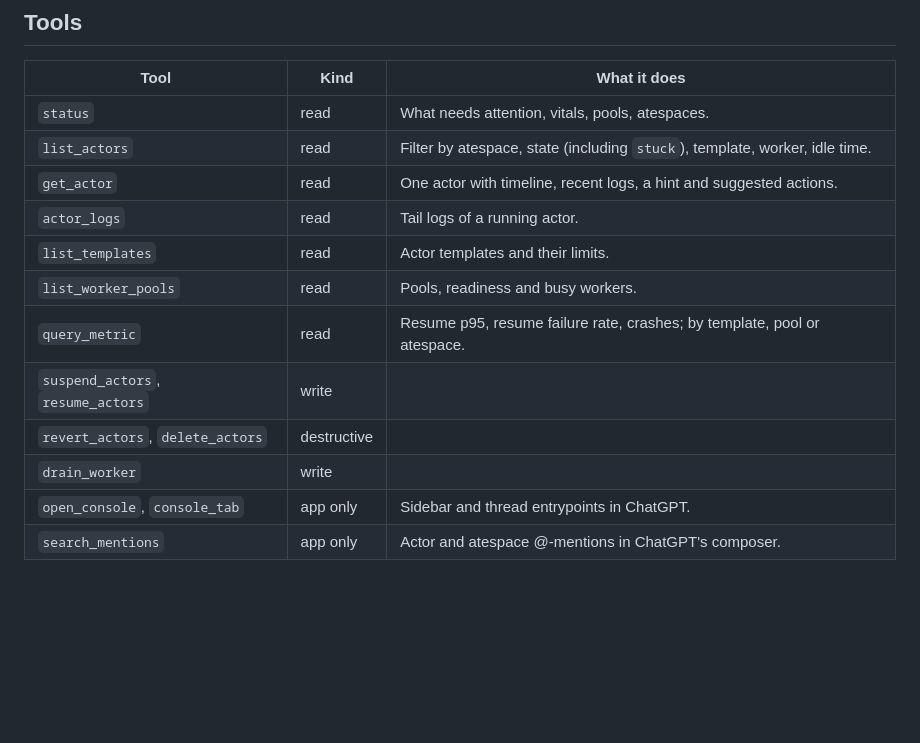
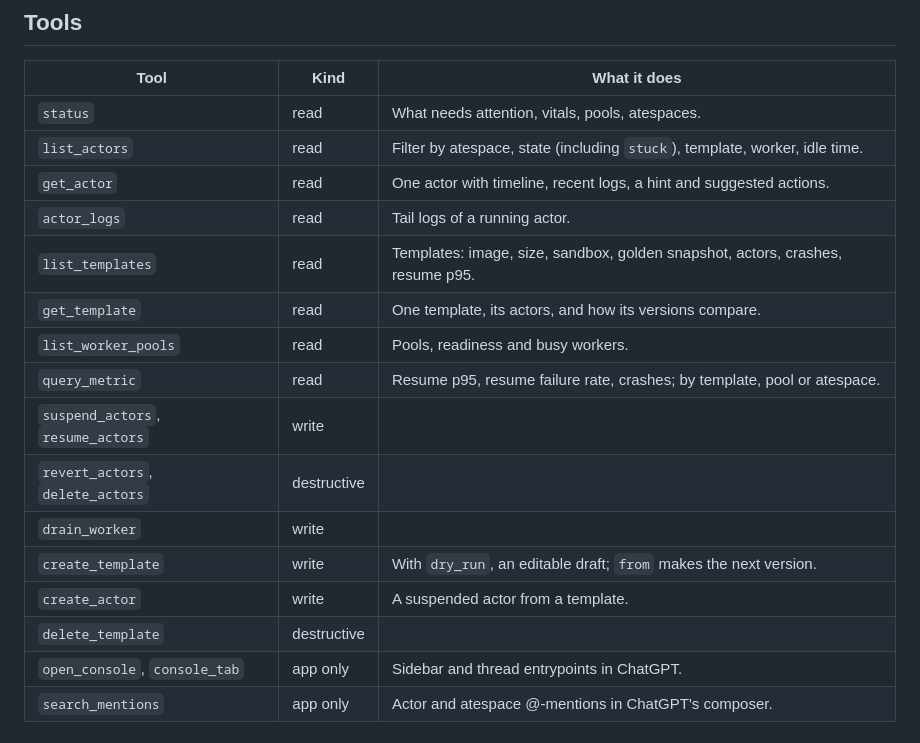
Before and after one commit to alee792/substrate-console, a Markdown page: README.md, the part around one of its changes. GitHub-like rendering; blank space fills up the shorter version.

```diff
--- a/README.md
+++ b/README.md
@@ -97,12 +98,16 @@ The local web page (`serve`, then open `/`) is itself a minimal MCP Apps host bu
 | `list_actors` | read | Filter by atespace, state (including `stuck`), template, worker, idle time. |
 | `get_actor` | read | One actor with timeline, recent logs, a hint and suggested actions. |
 | `actor_logs` | read | Tail logs of a running actor. |
-| `list_templates` | read | Actor templates and their limits. |
+| `list_templates` | read | Templates: image, size, sandbox, golden snapshot, actors, crashes, resume p95. |
+| `get_template` | read | One template, its actors, and how its versions compare. |
 | `list_worker_pools` | read | Pools, readiness and busy workers. |
 | `query_metric` | read | Resume p95, resume failure rate, crashes; by template, pool or atespace. |
 | `suspend_actors`, `resume_actors` | write | |
 | `revert_actors`, `delete_actors` | destructive | |
 | `drain_worker` | write | |
+| `create_template` | write | With `dry_run`, an editable draft; `from` makes the next version. |
+| `create_actor` | write | A suspended actor from a template. |
+| `delete_template` | destructive | |
 | `open_console`, `console_tab` | app only | Sidebar and thread entrypoints in ChatGPT. |
 | `search_mentions` | app only | Actor and atespace @-mentions in ChatGPT's composer. |
 
```
Also changed, not shown: other parts of README.md (+6 -4 lines), docs/images/inline-draft.png (added), docs/images/overview-dark.png, docs/images/template.png (added), 16 other files.
